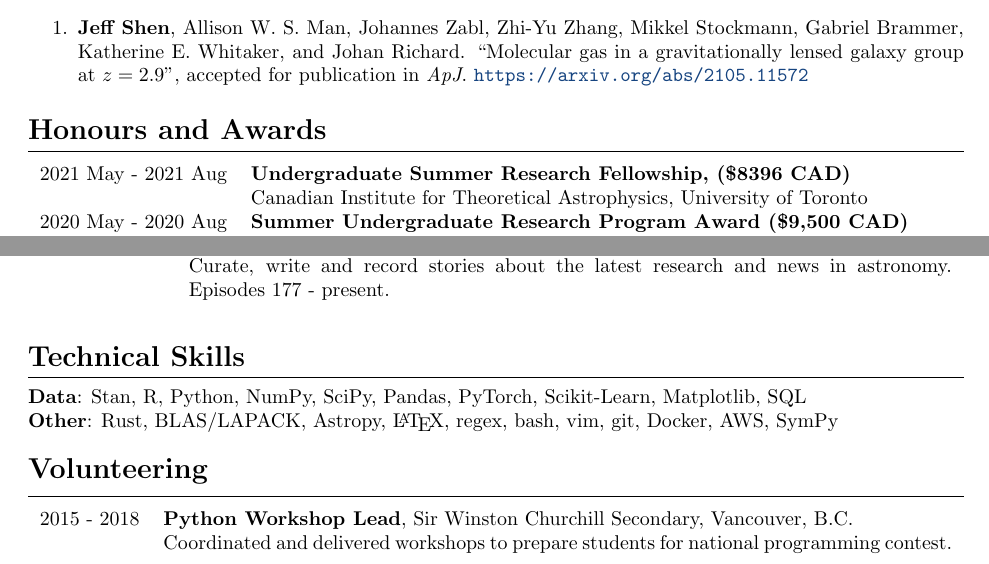
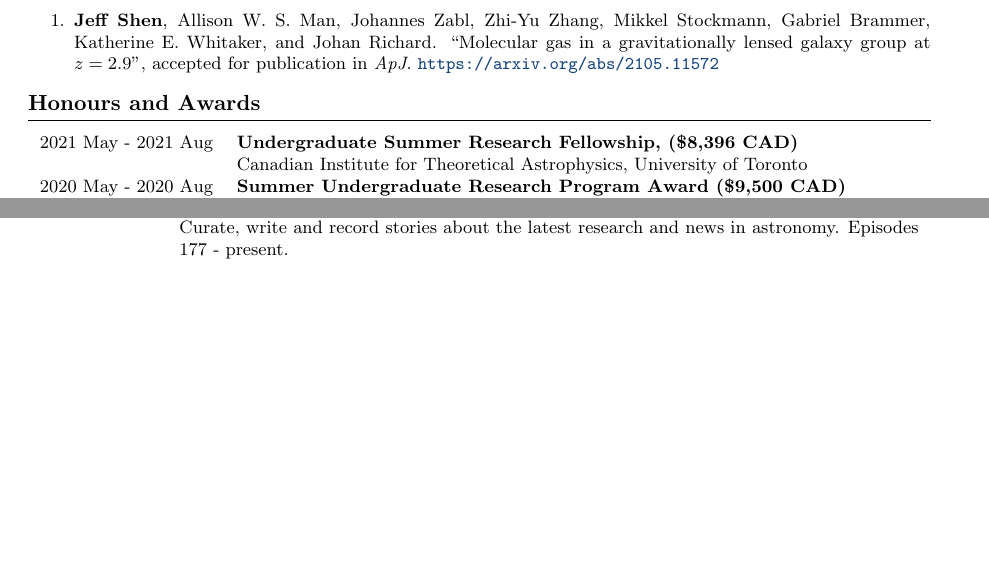
Before and after one commit to al-jshen/cv, a LaTeX document (main.tex): two parts of pages 1 and 2 of 2, joined at a grey line, cut so that both start at the same text, the shorter picture padded with empty space. Compiled offline with pdfLaTeX.

Commit message:
update cv

```diff
--- a/main.tex
+++ b/main.tex
@@ -1,6 +1,6 @@
-\documentclass[10pt]{article}
+\documentclass[9pt]{extarticle}
 % margins
-\usepackage[top=0.5in, bottom=0.6in, left=1in, right=1in]{geometry}
+\usepackage[a4paper,top=0.3in, bottom=0.3in, left=1in, right=1in]{geometry}
 % font
 %\usepackage[cmintegrals,cmbraces]{newtxmath}
 %\usepackage{ebgaramond-maths}
@@ -19,8 +19,8 @@
 \usepackage{fontawesome}
 % tables
 \usepackage{xltabular}
-% page numbers
-%\pagestyle{plain}
+% no page numbers
+\pagenumbering{gobble}
 % no widows
 \usepackage{needspace}
 % enumerate but backwards
@@ -98,7 +98,7 @@
 \hrulesp{-2mm}
 
 \begin{xltabular}{\textwidth}{lX}
-  2021 May - 2021 Aug & \textbf{Undergraduate Summer Research Fellowship, (\$8396 CAD)} \\
+  2021 May - 2021 Aug & \textbf{Undergraduate Summer Research Fellowship, (\$8,396 CAD)} \\
                       & Canadian Institute for Theoretical Astrophysics, University of Toronto \\
   2020 May - 2020 Aug & \textbf{Summer Undergraduate Research Program Award (\$9,500 CAD)} \\
                       & Dunlap Institute for Astronomy and Astrophysics, University of Toronto
@@ -175,23 +175,23 @@
                  & Curate, write and record stories about the latest research and news in astronomy. Episodes 177 - present.
 \end{xltabular}
 
-\needspace{5\baselineskip}
-\vspace{-2mm}
-\section*{Technical Skills}
-\hrulesp{2mm}
+% \needspace{5\baselineskip}
+% \vspace{-2mm}
+% \section*{Technical Skills}
+% \hrulesp{2mm}
 
-\textbf{Data}: Stan, R, Python, NumPy, SciPy, Pandas, PyTorch, Scikit-Learn, Matplotlib, SQL \\
-\textbf{Other}: Rust, BLAS/LAPACK, Astropy, \LaTeX, regex, bash, vim, git, Docker, AWS, SymPy
+% \textbf{Data}: Stan, Pyro, NumPy, SciPy, Pandas, PyTorch, Scikit-Learn, Matplotlib, SQL, R \\
+% \textbf{Other}: Rust, BLAS/LAPACK, Astropy, \LaTeX, regex, bash, git, Docker, AWS, SymPy
 
-\needspace{5\baselineskip}
-\vspace{-2.5mm}
-\section*{Volunteering}
-\hrulesp{-2mm}
+% \needspace{5\baselineskip}
+% \vspace{-2mm}
+% \section*{Volunteering}
+% \hrulesp{-2mm}
 
-\begin{xltabular}{\textwidth}{lX}
-  2015 - 2018 & \textbf{Python Workshop Lead}, Sir Winston Churchill Secondary, Vancouver, B.C. \\
-              & Coordinated and delivered workshops to prepare students for national programming contest.
-\end{xltabular}
+% \begin{xltabular}{\textwidth}{lX}
+%   2015 - 2018 & \textbf{Python Workshop Lead}, Sir Winston Churchill Secondary, Vancouver, B.C. \\
+%               & Coordinated and delivered workshops to prepare students for national programming contest.
+% \end{xltabular}
 
 % \needspace{5\baselineskip}
 % \section*{Relevant Coursework}
```
Also changed, not shown: main.pdf, 5 other files.
